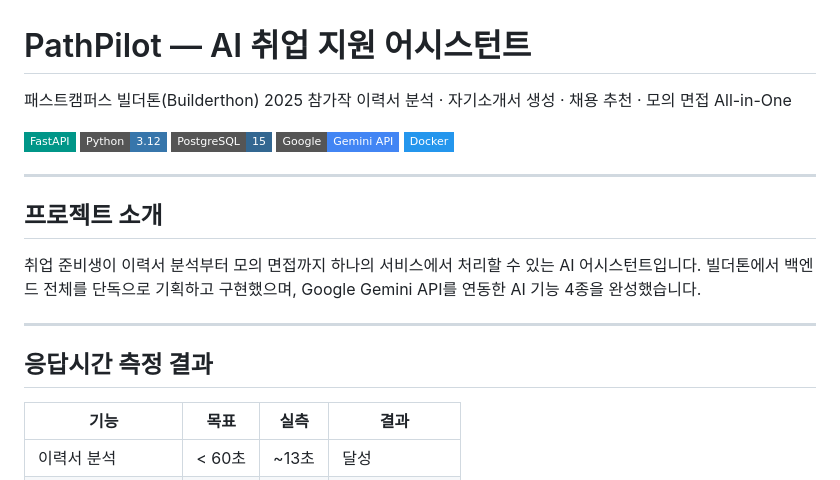
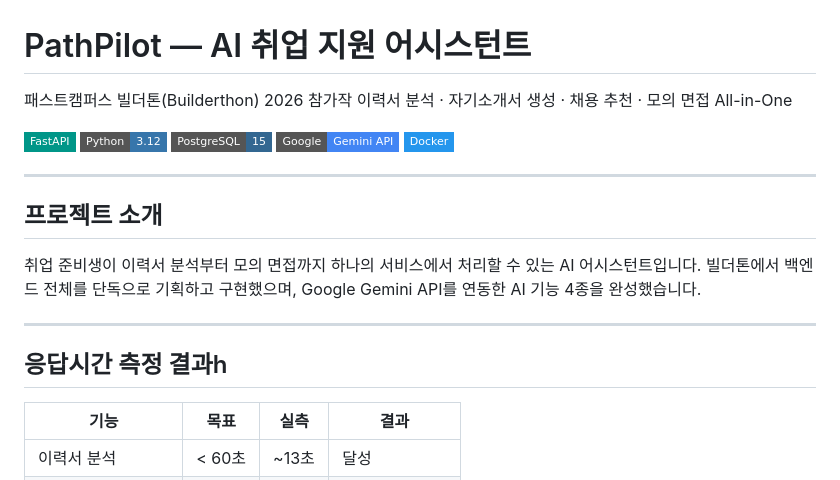
Before and after one commit to kumryu123456/Fastcampus_Builderthon, a Markdown page: README.md, the part around the change. Drawn GitHub-style; badges without logos.

```diff
--- a/README.md
+++ b/README.md
@@ -1,6 +1,6 @@
 # PathPilot — AI 취업 지원 어시스턴트
 
-패스트캠퍼스 빌더톤(Builderthon) 2025 참가작
+패스트캠퍼스 빌더톤(Builderthon) 2026 참가작
 이력서 분석 · 자기소개서 생성 · 채용 추천 · 모의 면접 All-in-One
 
 [![FastAPI](https://img.shields.io/badge/FastAPI-009688?style=flat-square&logo=fastapi&logoColor=white)](https://fastapi.tiangolo.com)
@@ -17,7 +17,7 @@
 
 ---
 
-## 응답시간 측정 결과
+## 응답시간 측정 결과h
 
 | 기능 | 목표 | 실측 | 결과 |
 |------|------|------|------|
```
